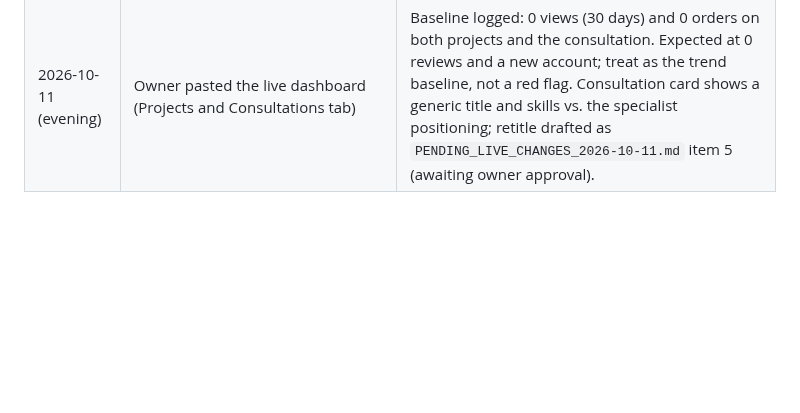
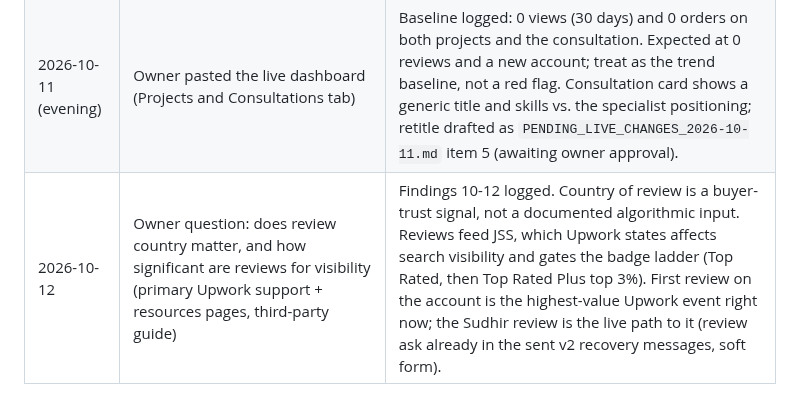
Before and after one commit to Teamthy/linkedin_emphire, a Markdown page: linkedin_emphire/UPWORK/RESEARCH_TRACKER.md, the part around one of its changes. GitHub-like rendering; blank space fills up the shorter version.

Commit message:
Upwork research: findings 10-12, review mechanics, badge ladder, country-of-review question answered
Co-authored-by: arena-agent <297053741+arena-agent@users.noreply.github.com>

```diff
--- a/linkedin_emphire/UPWORK/RESEARCH_TRACKER.md
+++ b/linkedin_emphire/UPWORK/RESEARCH_TRACKER.md
@@ -46,3 +49,4 @@
 |---|---|---|
 | 2026-10-11 | upwork.com/research index; In-Demand Skills 2026 (primary); AI-generated work report (primary); June 2026 hiring report (primary); AI chatbot specialists page (primary); July 2026 and Future Workforce Index (secondary coverage) | Initial tracker created. Fed the book-frameworks strategy file. |
 | 2026-10-11 (evening) | Owner pasted the live dashboard (Projects and Consultations tab) | Baseline logged: 0 views (30 days) and 0 orders on both projects and the consultation. Expected at 0 reviews and a new account; treat as the trend baseline, not a red flag. Consultation card shows a generic title and skills vs. the specialist positioning; retitle drafted as `PENDING_LIVE_CHANGES_2026-10-11.md` item 5 (awaiting owner approval). |
+| 2026-10-12 | Owner question: does review country matter, and how significant are reviews for visibility (primary Upwork support + resources pages, third-party guide) | Findings 10-12 logged. Country of review is a buyer-trust signal, not a documented algorithmic input. Reviews feed JSS, which Upwork states affects search visibility and gates the badge ladder (Top Rated, then Top Rated Plus top 3%). First review on the account is the highest-value Upwork event right now; the Sudhir review is the live path to it (review ask already in the sent v2 recovery messages, soft form). |
```
Also changed, not shown: other parts of linkedin_emphire/UPWORK/RESEARCH_TRACKER.md (+3 -0 lines).
